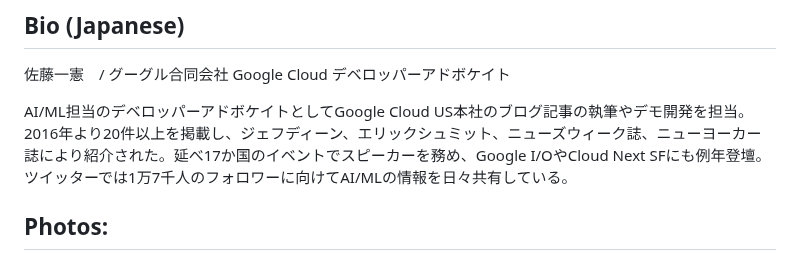
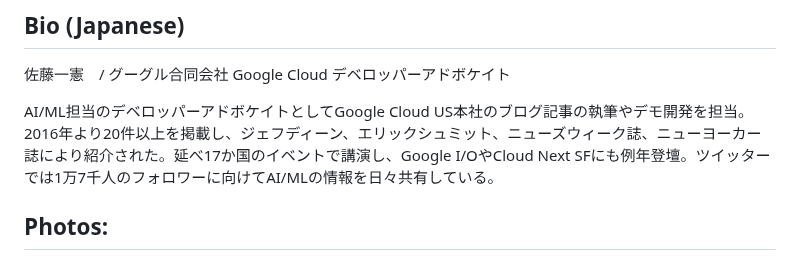
Before and after one commit to kazunori279/my-sessions-and-bio, a Markdown page: README.md, the part around the change. Rendered like a GitHub page.

```diff
--- a/README.md
+++ b/README.md
@@ -11,7 +11,7 @@ Kaz Sato, a Staff Developer Advocate at Google Cloud, has shared over 20 ML/AI b
 
 佐藤一憲　/ グーグル合同会社 Google Cloud デベロッパーアドボケイト
 
-AI/ML担当のデベロッパーアドボケイトとしてGoogle Cloud US本社のブログ記事の執筆やデモ開発を担当。2016年より20件以上を掲載し、ジェフディーン、エリックシュミット、ニューズウィーク誌、ニューヨーカー誌により紹介された。延べ17か国のイベントでスピーカーを務め、Google I/OやCloud Next SFにも例年登壇。ツイッターでは1万7千人のフォロワーに向けてAI/MLの情報を日々共有している。
+AI/ML担当のデベロッパーアドボケイトとしてGoogle Cloud US本社のブログ記事の執筆やデモ開発を担当。2016年より20件以上を掲載し、ジェフディーン、エリックシュミット、ニューズウィーク誌、ニューヨーカー誌により紹介された。延べ17か国のイベントで講演し、Google I/OやCloud Next SFにも例年登壇。ツイッターでは1万7千人のフォロワーに向けてAI/MLの情報を日々共有している。
 
 ## Photos:
 
```
